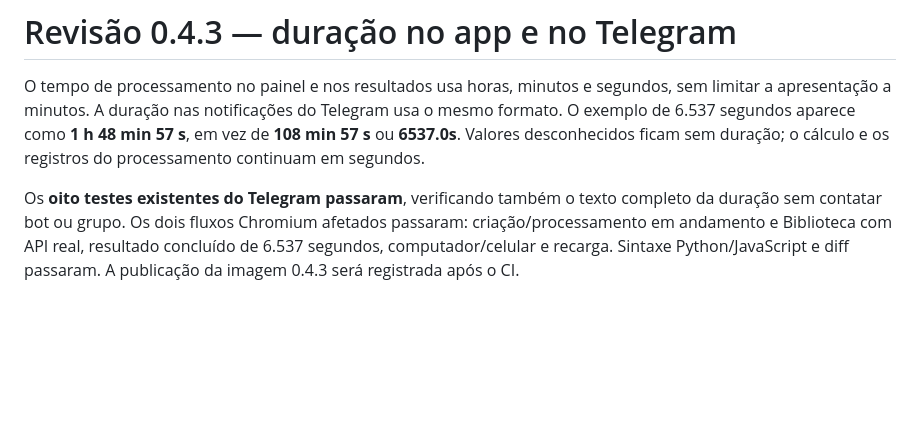
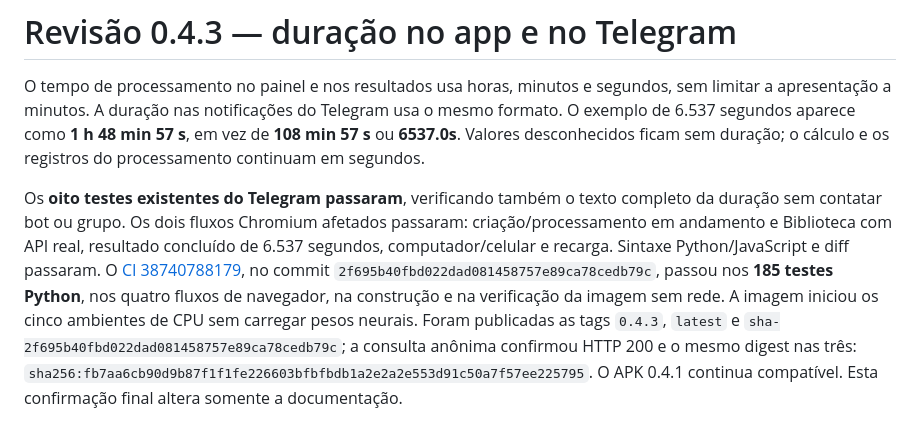
Before and after one commit to Sal0-Apps/Sal0-Voz, a Markdown page: VALIDACAO.md, the part around the change. Drawn GitHub-style; blank space fills up the shorter version.

Commit message:
Registra publicação e validação da duração na 0.4.3

```diff
--- a/VALIDACAO.md
+++ b/VALIDACAO.md
@@ -204,4 +204,4 @@ Foram publicadas as tags `ghcr.io/sal0-apps/sal0-voz:0.4.2`, `latest` e `sha-426
 
 O tempo de processamento no painel e nos resultados usa horas, minutos e segundos, sem limitar a apresentação a minutos. A duração nas notificações do Telegram usa o mesmo formato. O exemplo de 6.537 segundos aparece como **1 h 48 min 57 s**, em vez de **108 min 57 s** ou **6537.0s**. Valores desconhecidos ficam sem duração; o cálculo e os registros do processamento continuam em segundos.
 
-Os **oito testes existentes do Telegram passaram**, verificando também o texto completo da duração sem contatar bot ou grupo. Os dois fluxos Chromium afetados passaram: criação/processamento em andamento e Biblioteca com API real, resultado concluído de 6.537 segundos, computador/celular e recarga. Sintaxe Python/JavaScript e diff passaram. A publicação da imagem 0.4.3 será registrada após o CI.
+Os **oito testes existentes do Telegram passaram**, verificando também o texto completo da duração sem contatar bot ou grupo. Os dois fluxos Chromium afetados passaram: criação/processamento em andamento e Biblioteca com API real, resultado concluído de 6.537 segundos, computador/celular e recarga. Sintaxe Python/JavaScript e diff passaram. O [CI 38740788179](https://github.com/Sal0-Apps/Sal0-Voz/actions/runs/38740788179), no commit `2f695b40fbd022dad081458757e89ca78cedb79c`, passou nos **185 testes Python**, nos quatro fluxos de navegador, na construção e na verificação da imagem sem rede. A imagem iniciou os cinco ambientes de CPU sem carregar pesos neurais. Foram publicadas as tags `0.4.3`, `latest` e `sha-2f695b40fbd022dad081458757e89ca78cedb79c`; a consulta anônima confirmou HTTP 200 e o mesmo digest nas três: `sha256:fb7aa6cb90d9b87f1f1fe226603bfbfbdb1a2e2a2e553d91c50a7f57ee225795`. O APK 0.4.1 continua compatível. Esta confirmação final altera somente a documentação.
```
